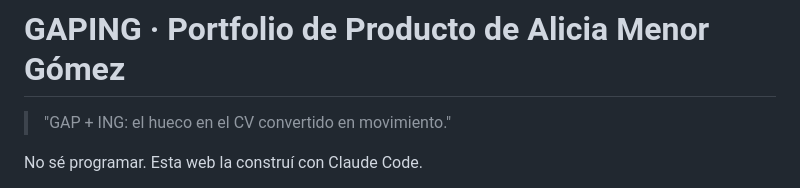
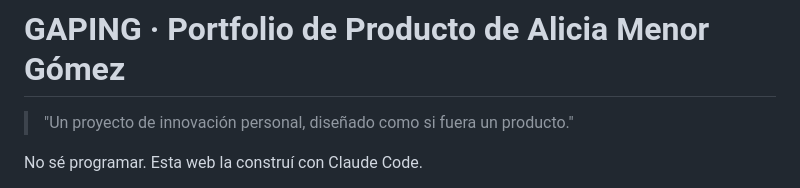
Before and after one commit to aliciamenor/gaping, a Markdown page: README.md, the part around the change. Drawn GitHub-style.

Commit message:
README: use the actual link-preview description as the tagline quote

```diff
--- a/README.md
+++ b/README.md
@@ -1,6 +1,6 @@
 # GAPING · Portfolio de Producto de Alicia Menor Gómez
 
-> "GAP + ING: el hueco en el CV convertido en movimiento."
+> "Un proyecto de innovación personal, diseñado como si fuera un producto."
 
 No sé programar. Esta web la construí con Claude Code.
 
```
